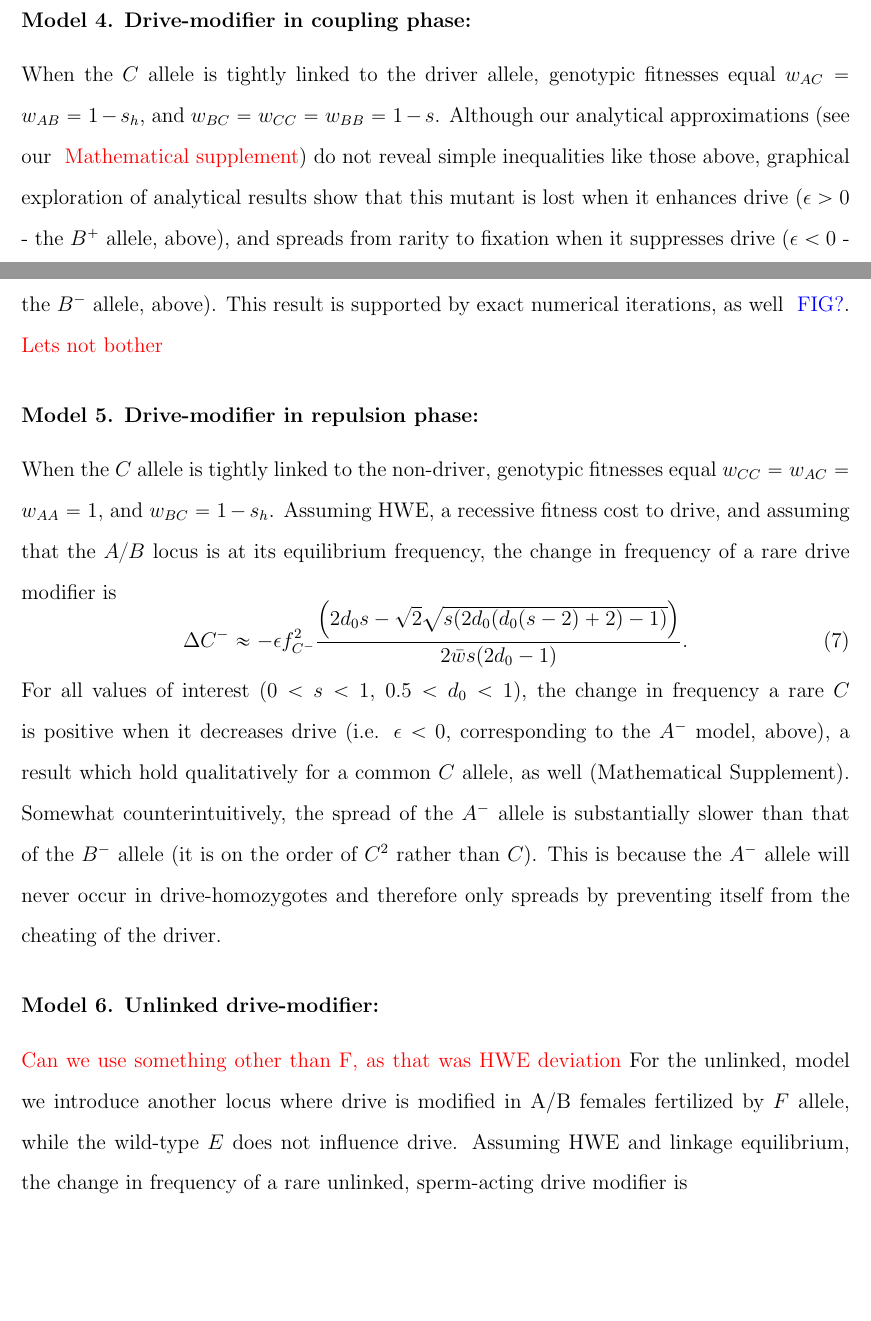
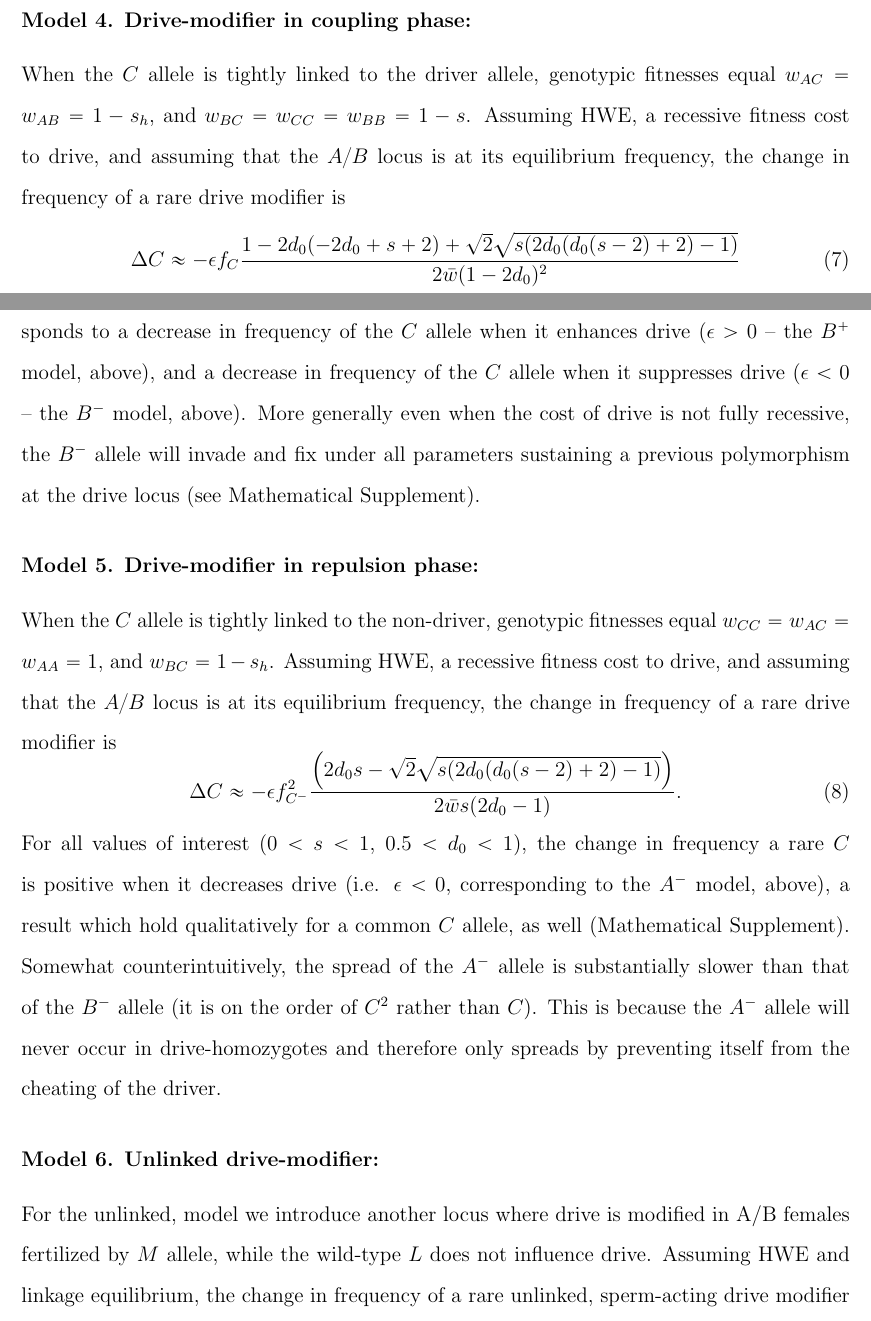
Before and after one commit to cooplab/sperm_dependant_drive, a LaTeX document (writeup_and_notes/male_dependent_drive.tex): two parts of pages 16 and 17 of 23, joined at a grey line, cut so that both start at the same text, the shorter picture padded with empty space. Compiled offline with pdfLaTeX.

Commit message:
added delta C for coupling phase model instead of saying we got nothing

```diff
--- a/writeup_and_notes/male_dependent_drive.tex
+++ b/writeup_and_notes/male_dependent_drive.tex
@@ -754,19 +754,28 @@ We assume the traditional driver is transmitted to $d_0$ of gametes from female
 \subsubsection*{Model 4. Drive-modifier in coupling phase:}
 When the $C$ allele is tightly linked to the driver allele,
 	genotypic fitnesses equal $w_{AC}=w_{AB}=1-s_h$, and $w_{BC}=w_{CC}=w_{BB}=1-s$.
+Assuming HWE, a recessive fitness cost to drive, and assuming that the $A/B$ locus is at its equilibrium frequency, the change in frequency of a rare drive modifier is
+\begin{equation}
+	\Delta C\approx -\epsilon f_C \frac{ 1-2 d_0 (-2 d_0+s+2)+\sqrt{2} \sqrt{s (2 d_0 (d_0(s-2)+2)-1)}}{2 \bar{w}(1-2 d_0)^2}
+\end{equation}
+%YB Considered this ugly math more impressive.
+For all parameters sustaining a polymorphism at the drive locus ($s>d_0-1/2$), this corresponds to a decrease in frequency of the $C$ allele when it enhances drive ($\epsilon >0$ -- the $B^+$ model, above),
+	and a decrease in frequency of the $C$ allele when it suppresses drive ($\epsilon <0$ -- the $B^-$ model, above).
+More generally even when the cost of drive is not fully recessive, the $B^-$ allele will invade and fix under all parameters sustaining a previous polymorphism at the drive locus (see Mathematical Supplement).
+%When the C allele acts to suppress drive for all parameters sustaining a polymorphism at the drive locus ($s>d_0-1/2$)
 %We address two questions concerning the $C$ allele - can it invade when rare  and can it fix when common?
-Although our analytical approximations (see our \gc{Mathematical supplement}) do not reveal simple inequalities like those above,
-	graphical exploration of analytical results show that this mutant is lost when it enhances drive ($\epsilon>0$ - the $B^+$ allele, above),
-	and spreads from rarity to fixation when it suppresses drive ($\epsilon<0$ - the $B^-$ allele, above).
-This result is supported by exact numerical iterations, as well
-\yb{FIG?}. \gc{Lets not bother}
+%Although our analytical approximations (see our \gc{Mathematical supplement}) do not reveal simple inequalities like those above,
+%	graphical exploration of analytical results show that this mutant is lost when it enhances drive ($\epsilon>0$ - the $B^+$ allele, above),
+%	and spreads from rarity to fixation when it suppresses drive ($\epsilon<0$ - the $B^-$ allele, above).
+%This result is supported by exact numerical iterations, as well
+%\yb{FIG?}. \gc{Lets not bother}
 
 \subsubsection*{Model 5. Drive-modifier in repulsion phase:}
 When the $C$ allele is tightly linked to the non-driver,
 	genotypic fitnesses equal $w_{CC}=w_{AC}=w_{AA}=1$, and $w_{BC}=1-s_h$.
 Assuming HWE, a recessive fitness cost to drive, and assuming that the $A/B$ locus is at its equilibrium frequency, the change in frequency of a rare drive modifier is
 \begin{equation}
-	\Delta C^- \approx -\epsilon f_{C^-}^2 \frac{ \left(2 d_0 s-\sqrt{2} \sqrt{s (2 d_0 (d_0 (s-2)+2)-1)}\right)}{2\bar{w}s (2 d_0 -1) }. \label{A-}
+	\Delta C \approx -\epsilon f_{C^-}^2 \frac{ \left(2 d_0 s-\sqrt{2} \sqrt{s (2 d_0 (d_0 (s-2)+2)-1)}\right)}{2\bar{w}s (2 d_0 -1) }. \label{A-}
 \end{equation}
 For all values of interest ($0<s<1$, $0.5<d_0<1$), the change in frequency a rare $C$ is positive when it decreases drive (i.e. $\epsilon <0$, corresponding to the $A^-$ model, above), a result which hold qualitatively for a common $C$ allele, as well (Mathematical Supplement).
 %We address two questions concerning the $C$ allele - can it invade when rare  and can it fix when common?
@@ -776,11 +785,11 @@ Somewhat counterintuitively, the spread of the $A^-$ allele is substantially slo
 This is because the $A^-$ allele will never occur in drive-homozygotes and therefore only spreads by preventing itself from the cheating of the driver.
 
 \subsubsection*{Model 6. Unlinked drive-modifier:}
-\gc{Can we use something other than F, as that was HWE deviation}
-For the unlinked, model we introduce another locus where drive is modified in A/B females fertilized by $F$ allele,
-	while the wild-type $E$ does not influence drive.
+%\gc{Can we use something other than F, as that was HWE deviation}
+For the unlinked, model we introduce another locus where drive is modified in A/B females fertilized by $M$ allele,
+	while the wild-type $L$ does not influence drive.
 Assuming HWE and linkage equilibrium, the change in frequency of a rare unlinked, sperm-acting drive modifier is
-\begin{equation} \Delta F =-\epsilon f_A f_B (f_B s + s_h (fA - fB) ) \frac{f_F}{\bar{w}}  \label{unlinked} \end{equation}
+\begin{equation} \Delta M =-\epsilon f_A f_B (f_B s + s_h (fA - fB) ) \frac{f_M}{\bar{w}}  \label{unlinked} \end{equation}
 % an $F$ allele increases in frequency when
 %	$-\epsilon f_A f_B (f_B s + s_h (fA - fB) ) >0$, corresponding to any level of drive suppression ($\epsilon<0$)
 Thus, a rare drive suppressor ($\epsilon<0$) will spread so long as  the fitness cost of the driver does not display over- or under-dominance.
```
Also changed, not shown: writeup_and_notes/male_dependent_drive.tex (2 more changed lines).
